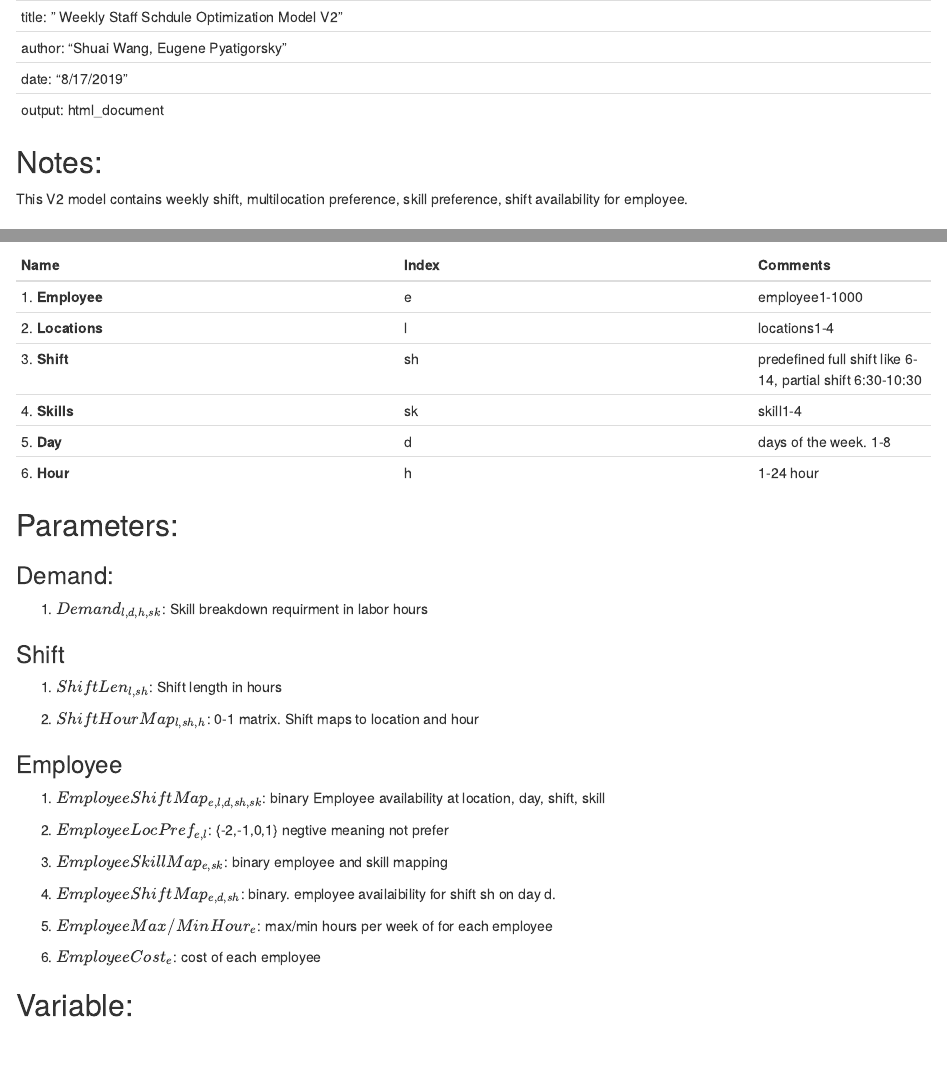
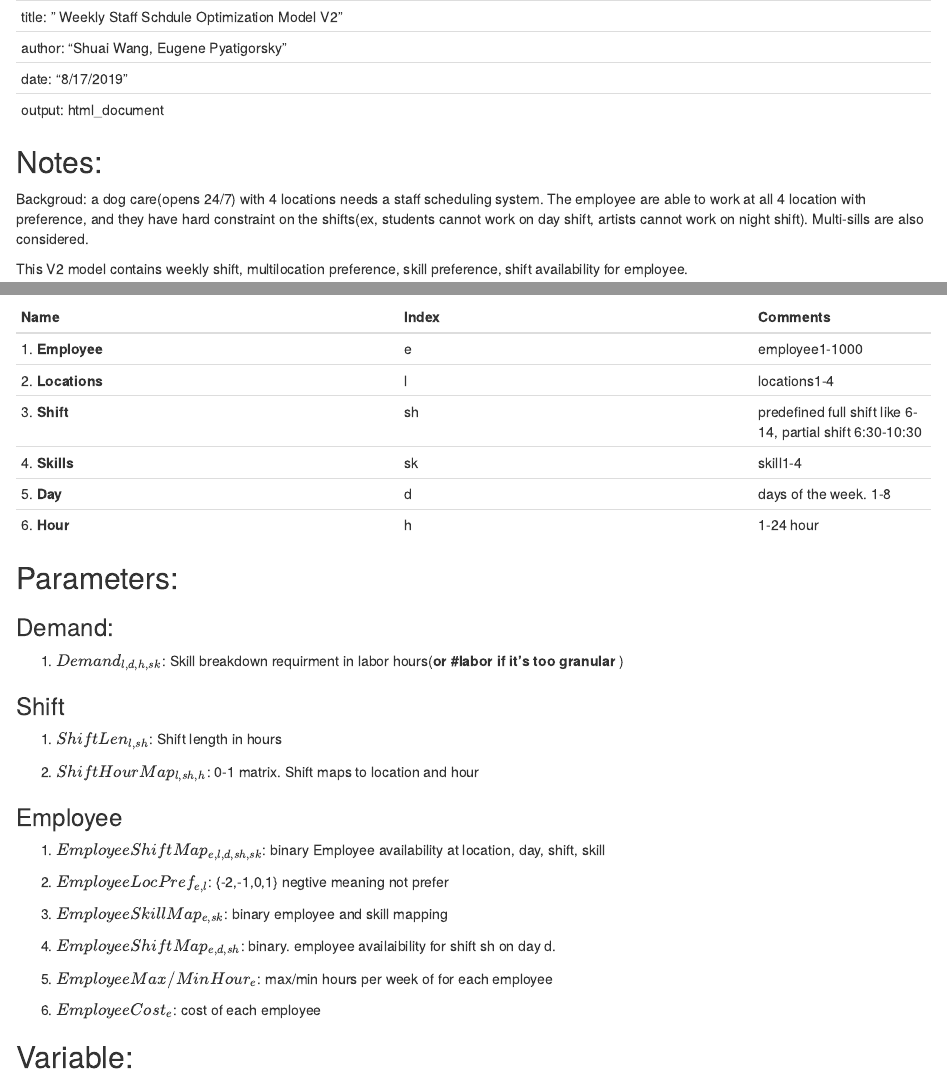
Before and after one commit to shuaiwang88/weekly_staff_schedule_optimization, an R Markdown document (doc/MathModelV2_weekly.Rmd): the page in a window 1100 px wide, from its top, and a second part further down, joined at a grey line. Rendered offline with R 4.5, knitr and Pandoc, with nearby package versions.

Commit message:
add introduction

````diff
--- a/doc/MathModelV2_weekly.Rmd
+++ b/doc/MathModelV2_weekly.Rmd
@@ -5,10 +5,13 @@ date: "8/17/2019"
 output: html_document
 --
 
-```{r setup, include=FALSE}
-knitr::opts_chunk$set(echo = TRUE)
-```
+
 ## Notes:
+Backgroud: a dog care(opens 24/7) with 4 locations needs a staff scheduling system.
+The employee are able to work at all 4 location with preference, and they have
+hard constraint on the shifts(ex, students cannot work on day shift, artists
+cannot work on night shift). Multi-sills are also considered.
+
 This V2 model contains weekly shift, multilocation preference, skill preference,
 shift availability for employee.
 
@@ -25,7 +28,8 @@ shift availability for employee.
 ## Parameters:
 
 ### Demand:
-1. **$Demand_{l,d,h,sk}$**: Skill breakdown requirment in labor hours
+1. **$Demand_{l,d,h,sk}$**:
+Skill breakdown requirment in labor hours(**or #labor if it's too granular **)
 
 ### Shift
 1. **$ShiftLen_{l,sh}$**: Shift length in hours
````
Also changed, not shown: doc/MathModelV2_weekly.Rmd (1 more changed lines).
